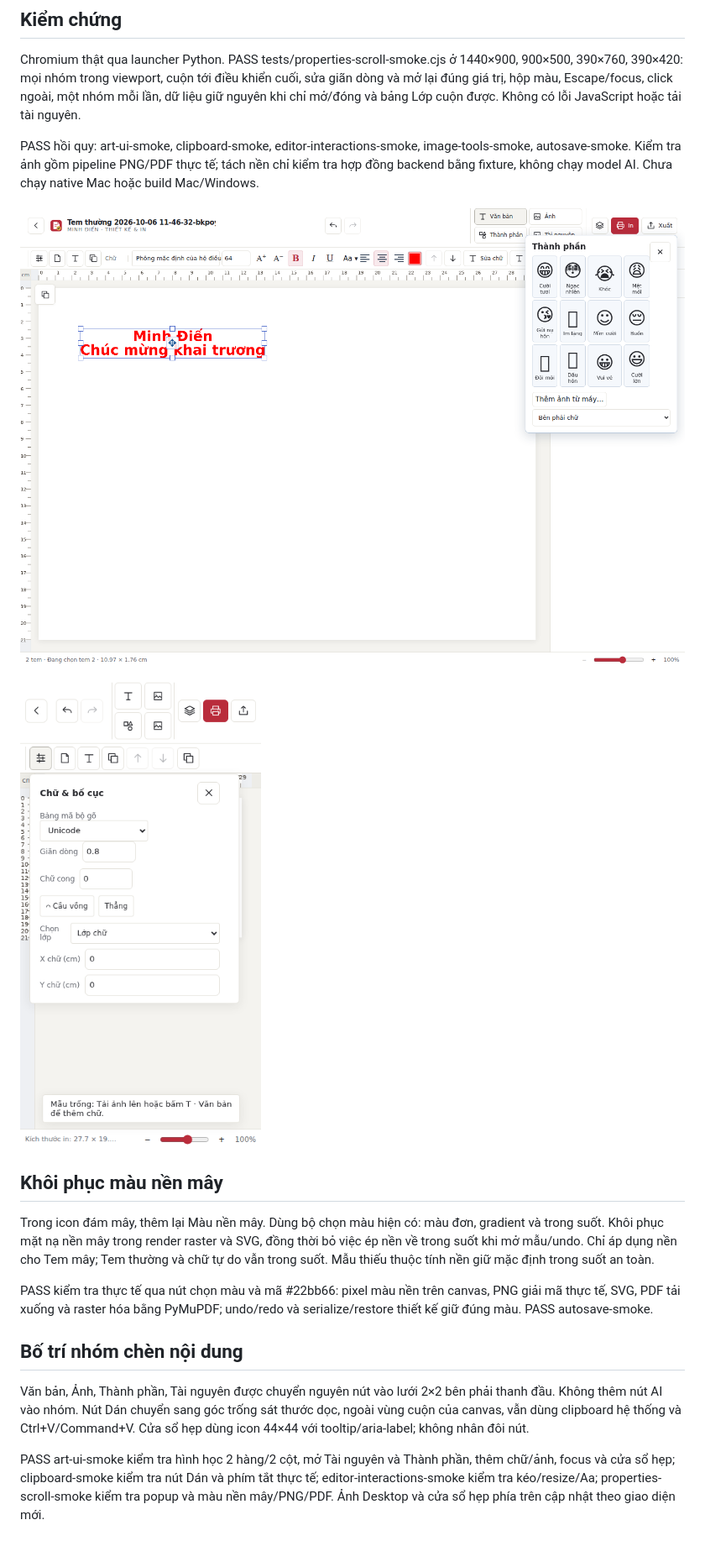
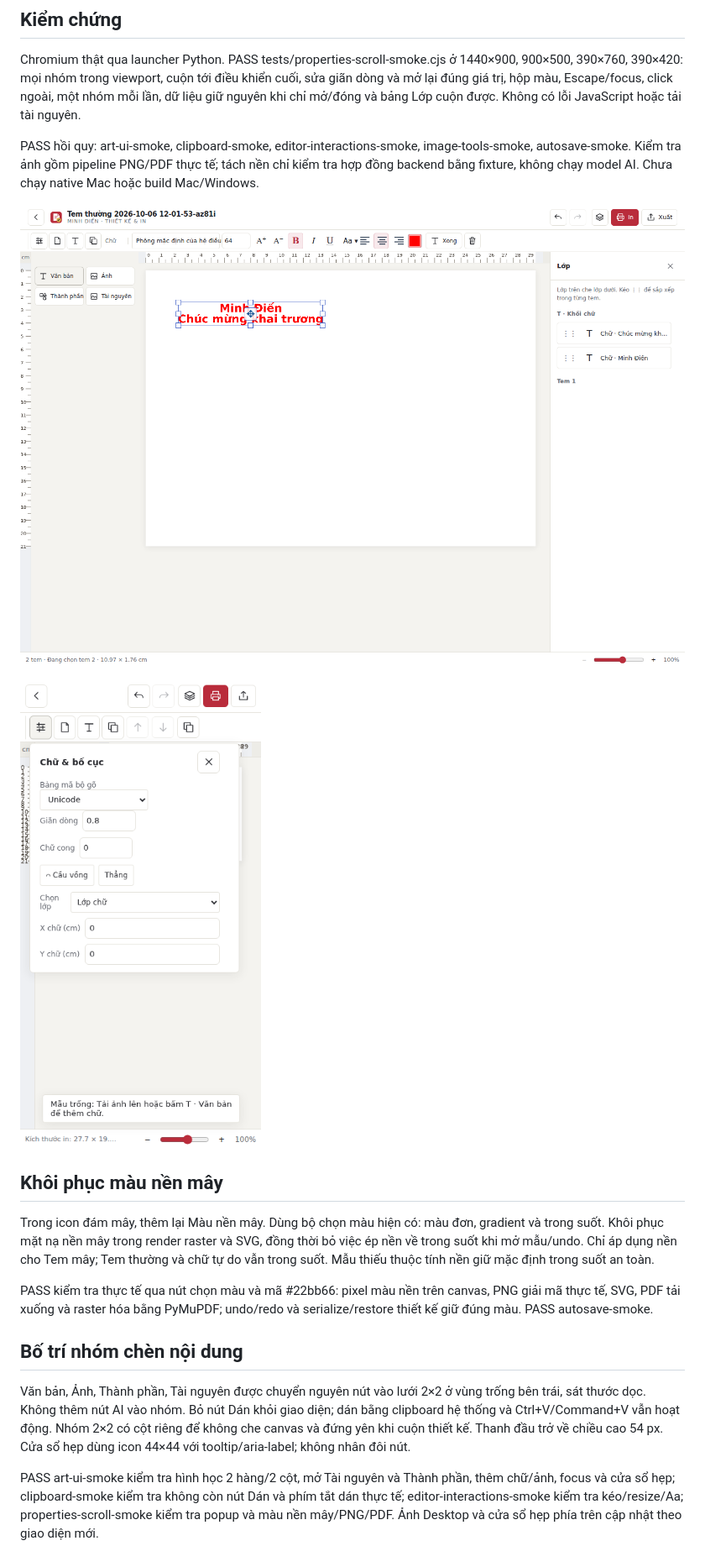
Before and after one commit to minhdienhp2013/TEMhoa, a Markdown page: docs/properties-scroll-qa.md, the part around the change. Shown at 84% size. Rendered like a GitHub page; pictures changed too: docs/properties-scroll-screenshots/desktop.png, docs/properties-scroll-screenshots/mobile.png.

```diff
--- a/docs/properties-scroll-qa.md
+++ b/docs/properties-scroll-qa.md
@@ -24,6 +24,6 @@ PASS kiểm tra thực tế qua nút chọn màu và mã #22bb66: pixel màu n
 
 ## Bố trí nhóm chèn nội dung
 
-Văn bản, Ảnh, Thành phần, Tài nguyên được chuyển nguyên nút vào lưới 2×2 bên phải thanh đầu. Không thêm nút AI vào nhóm. Nút Dán chuyển sang góc trống sát thước dọc, ngoài vùng cuộn của canvas, vẫn dùng clipboard hệ thống và Ctrl+V/Command+V. Cửa sổ hẹp dùng icon 44×44 với tooltip/aria-label; không nhân đôi nút.
+Văn bản, Ảnh, Thành phần, Tài nguyên được chuyển nguyên nút vào lưới 2×2 ở vùng trống bên trái, sát thước dọc. Không thêm nút AI vào nhóm. Bỏ nút Dán khỏi giao diện; dán bằng clipboard hệ thống và Ctrl+V/Command+V vẫn hoạt động. Nhóm 2×2 có cột riêng để không che canvas và đứng yên khi cuộn thiết kế. Thanh đầu trở về chiều cao 54 px. Cửa sổ hẹp dùng icon 44×44 với tooltip/aria-label; không nhân đôi nút.
 
-PASS art-ui-smoke kiểm tra hình học 2 hàng/2 cột, mở Tài nguyên và Thành phần, thêm chữ/ảnh, focus và cửa sổ hẹp; clipboard-smoke kiểm tra nút Dán và phím tắt thực tế; editor-interactions-smoke kiểm tra kéo/resize/Aa; properties-scroll-smoke kiểm tra popup và màu nền mây/PNG/PDF. Ảnh Desktop và cửa sổ hẹp phía trên cập nhật theo giao diện mới.
+PASS art-ui-smoke kiểm tra hình học 2 hàng/2 cột, mở Tài nguyên và Thành phần, thêm chữ/ảnh, focus và cửa sổ hẹp; clipboard-smoke kiểm tra không còn nút Dán và phím tắt dán thực tế; editor-interactions-smoke kiểm tra kéo/resize/Aa; properties-scroll-smoke kiểm tra popup và màu nền mây/PNG/PDF. Ảnh Desktop và cửa sổ hẹp phía trên cập nhật theo giao diện mới.
```
Also changed, not shown: 3 other files.
